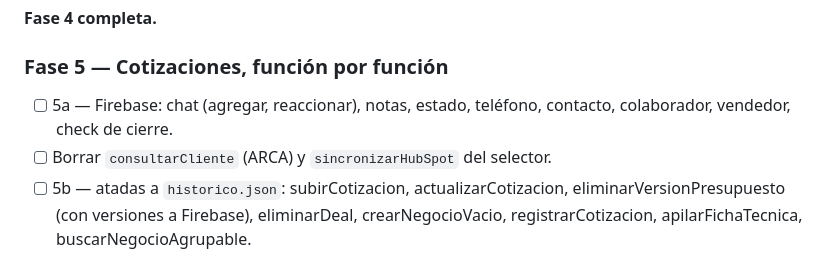
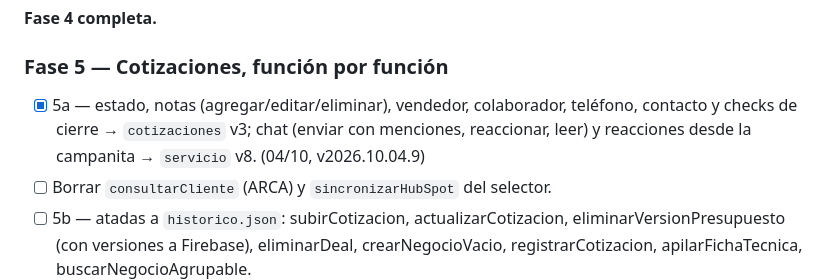
Before and after one commit to cahirth/Portal-TLC, a Markdown page: FUNCTIONS-BACKUP/PLAN-MIGRACION.md, the part around one of its changes. Drawn GitHub-style.

```diff
--- a/FUNCTIONS-BACKUP/PLAN-MIGRACION.md
+++ b/FUNCTIONS-BACKUP/PLAN-MIGRACION.md
@@ -214,7 +214,7 @@ Guardar las fotos en `servicio_tecnico_fotos/{id}` y que el detalle las pida al
 **Fase 4 completa.**
 
 ### Fase 5 — Cotizaciones, función por función
-- [ ] 5a — Firebase: chat (agregar, reaccionar), notas, estado, teléfono, contacto, colaborador, vendedor, check de cierre.
+- [x] 5a — estado, notas (agregar/editar/eliminar), vendedor, colaborador, teléfono, contacto y checks de cierre → `cotizaciones` v3; chat (enviar con menciones, reaccionar, leer) y reacciones desde la campanita → `servicio` v8. (04/10, v2026.10.04.9)
 - [ ] Borrar `consultarCliente` (ARCA) y `sincronizarHubSpot` del selector.
 - [ ] 5b — atadas a `historico.json`: subirCotizacion, actualizarCotizacion, eliminarVersionPresupuesto (con versiones a Firebase), eliminarDeal, crearNegocioVacio, registrarCotizacion, apilarFichaTecnica, buscarNegocioAgrupable.
 - [ ] Bug conocido: `actualizarCotizacion` no regenera `cotizaciones/{id}/presupuesto` en RTDB.
```
Also changed, not shown: other parts of FUNCTIONS-BACKUP/PLAN-MIGRACION.md (+1 -1 lines).
